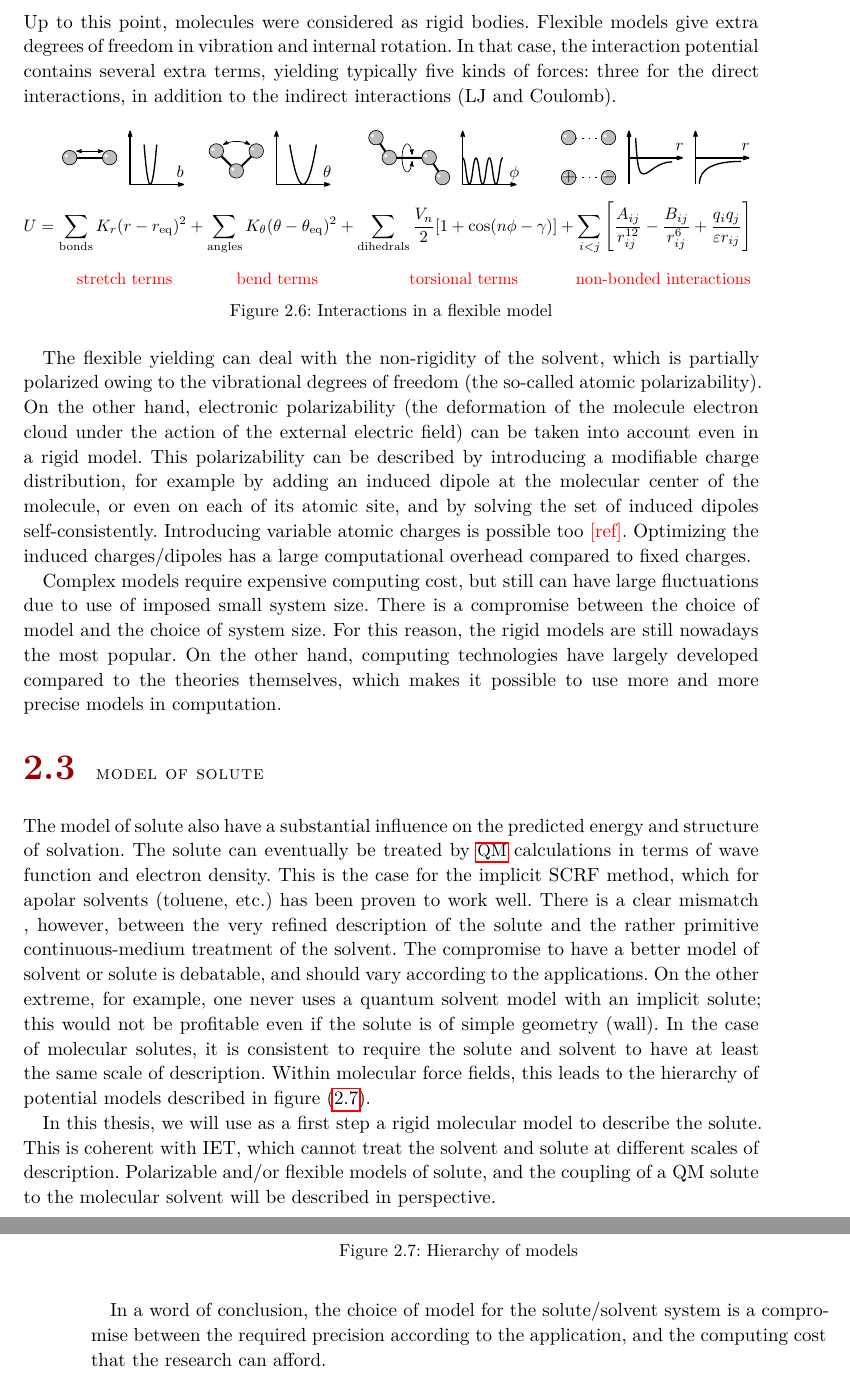
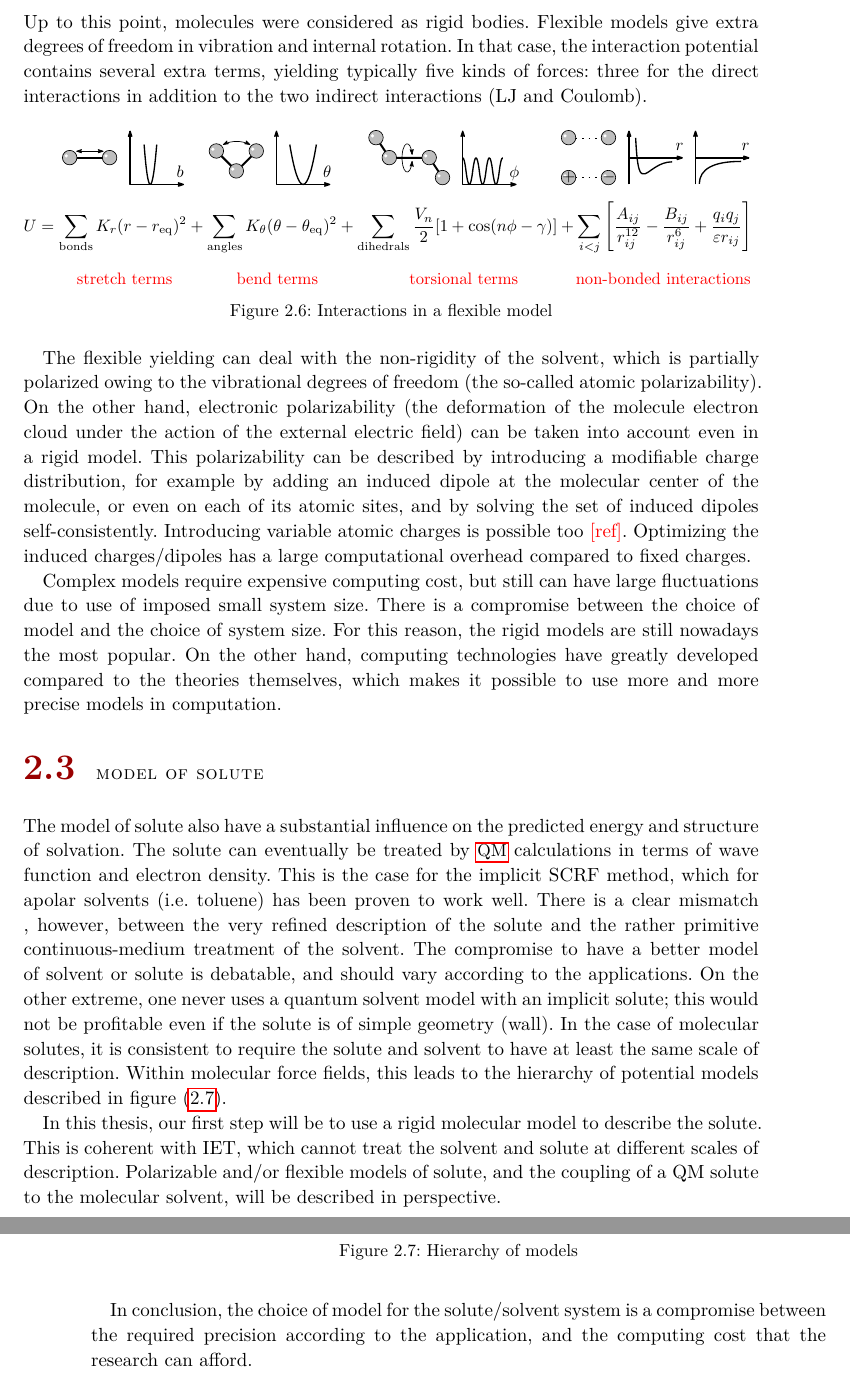
Before and after one commit to Hostiphre/M0921, a LaTeX thesis (M1102.tex, which reads Part_I_State_of_the_Art/11._models.tex): two parts of pages 29 and 30 of 136, joined at a grey line, cut so that both start at the same text. Compiled offline with pdfLaTeX; a missing font is replaced by an installed copy or a similar font.

Commit message:
Update 11._models.tex

```diff
--- a/Part_I_State_of_the_Art/11._models.tex
+++ b/Part_I_State_of_the_Art/11._models.tex
@@ -485,8 +485,8 @@ experiment & 18.0685 {[}1006{]} &  & 78.4 & 2.95\tabularnewline
 Up to this point, molecules were considered as rigid bodies. Flexible
 models give extra degrees of freedom in vibration and internal rotation.
 In that case, the interaction potential contains several extra terms,
-yielding typically five kinds of forces: three for the direct interactions,
-in addition to the indirect interactions (LJ and Coulomb).
+yielding typically five kinds of forces: three for the direct interactions
+in addition to the two indirect interactions (LJ and Coulomb).
 
 \begin{figure}[h]
 \begin{centering}
@@ -503,7 +503,7 @@ the action of the external electric field) can be taken into account
 even in a rigid model. This polarizability can be described by introducing
 a modifiable charge distribution, for example by adding an induced
 dipole at the molecular center of the molecule, or even on each of
-its atomic site, and by solving the set of induced dipoles self-consistently.
+its atomic sites, and by solving the set of induced dipoles self-consistently.
 Introducing variable atomic charges is possible too \textcolor{red}{{[}ref{]}}.
 Optimizing the induced charges/dipoles has a large computational overhead
 compared to fixed charges.
@@ -512,7 +512,7 @@ Complex models require expensive computing cost, but still can have
 large fluctuations due to use of imposed small system size. There
 is a compromise between the choice of model and the choice of system
 size. For this reason, the rigid models are still nowadays the most
-popular. On the other hand, computing technologies have largely developed
+popular. On the other hand, computing technologies have greatly developed
 compared to the theories themselves, which makes it possible to use
 more and more precise models in computation.
 
@@ -522,12 +522,12 @@ The model of solute also have a substantial influence on the predicted
 energy and structure of solvation. The solute can eventually be treated
 by \acs{QM} calculations in terms of wave function and electron density.
 This is the case for the implicit SCRF method, which for apolar solvents
-(toluene, etc.) has been proven to work well. There is a clear mismatch
+(i.e. toluene) has been proven to work well. There is a clear mismatch
 , however, between the very refined description of the solute and
 the rather primitive continuous-medium treatment of the solvent. The
 compromise to have a better model of solvent or solute is debatable,
 and should vary according to the applications. On the other extreme,
-for example, one never uses a quantum solvent model with an implicit
+ one never uses a quantum solvent model with an implicit
 solute; this would not be profitable even if the solute is of simple
 geometry (wall). In the case of molecular solutes, it is consistent
 to require the solute and solvent to have at least the same scale
@@ -542,12 +542,12 @@ of potential models described in figure (\ref{fig:Hierarchy-of-models}).
 \end{minipage}\caption{Hierarchy of models\label{fig:Hierarchy-of-models}}
 \end{figure}
 
-In this thesis, we will use as a first step a rigid molecular model
+In this thesis, our first step will be to use a rigid molecular model
 to describe the solute. This is coherent with IET, which cannot treat
 the solvent and solute at different scales of description. Polarizable
 and/or flexible models of solute, and the coupling of a QM solute
-to the molecular solvent will be described in perspective.
+to the molecular solvent, will be described in perspective.
 
-In a word of conclusion, the choice of model for the solute/solvent
+In conclusion, the choice of model for the solute/solvent
 system is a compromise between the required precision according to
 the application, and the computing cost that the research can afford.
```
Also changed, not shown: Part_I_State_of_the_Art/11._models.tex (20 more changed lines).
